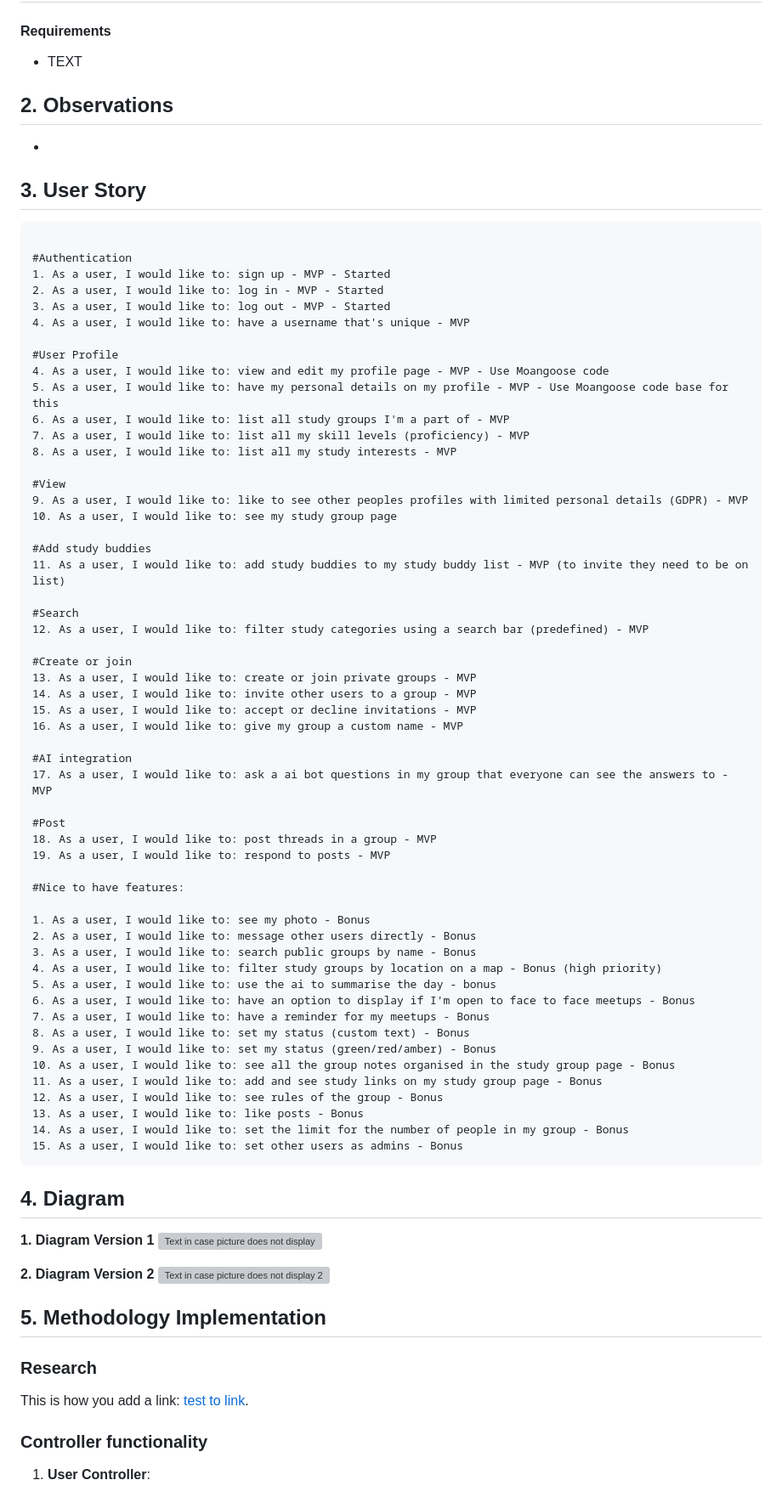
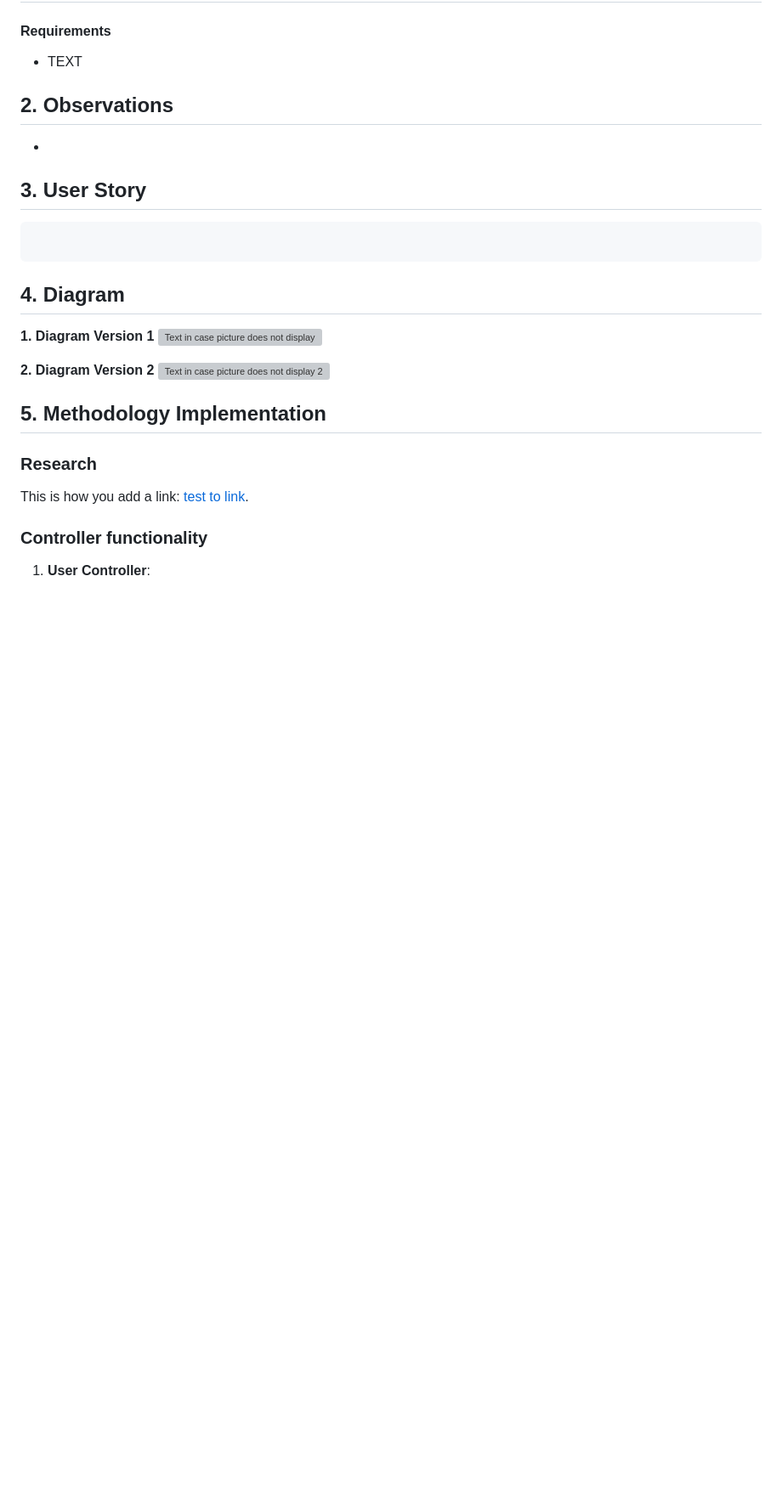
Before and after one commit to oanapintoiu/Study_buddy_op, a Markdown page: README.md, the part around the change. Shown: that part at 85% size. GitHub-like rendering; blank space fills up the shorter version; grey boxes are pictures that could not be loaded.

````diff
--- a/README.md
+++ b/README.md
@@ -62,59 +62,6 @@ The React front end sends HTTP requests to the backend API and receives JSON in
 
 ```
 
-#Authentication
-1. As a user, I would like to: sign up - MVP - Started
-2. As a user, I would like to: log in - MVP - Started
-3. As a user, I would like to: log out - MVP - Started
-4. As a user, I would like to: have a username that's unique - MVP
-
-#User Profile
-4. As a user, I would like to: view and edit my profile page - MVP - Use Moangoose code
-5. As a user, I would like to: have my personal details on my profile - MVP - Use Moangoose code base for this
-6. As a user, I would like to: list all study groups I'm a part of - MVP
-7. As a user, I would like to: list all my skill levels (proficiency) - MVP
-8. As a user, I would like to: list all my study interests - MVP
-
-#View
-9. As a user, I would like to: like to see other peoples profiles with limited personal details (GDPR) - MVP
-10. As a user, I would like to: see my study group page
-
-#Add study buddies
-11. As a user, I would like to: add study buddies to my study buddy list - MVP (to invite they need to be on list)
-
-#Search
-12. As a user, I would like to: filter study categories using a search bar (predefined) - MVP
-
-#Create or join
-13. As a user, I would like to: create or join private groups - MVP
-14. As a user, I would like to: invite other users to a group - MVP
-15. As a user, I would like to: accept or decline invitations - MVP
-16. As a user, I would like to: give my group a custom name - MVP
-
-#AI integration
-17. As a user, I would like to: ask a ai bot questions in my group that everyone can see the answers to - MVP
-
-#Post
-18. As a user, I would like to: post threads in a group - MVP
-19. As a user, I would like to: respond to posts - MVP
-
-#Nice to have features:
-
-1. As a user, I would like to: see my photo - Bonus
-2. As a user, I would like to: message other users directly - Bonus
-3. As a user, I would like to: search public groups by name - Bonus
-4. As a user, I would like to: filter study groups by location on a map - Bonus (high priority)
-5. As a user, I would like to: use the ai to summarise the day - bonus
-6. As a user, I would like to: have an option to display if I'm open to face to face meetups - Bonus
-7. As a user, I would like to: have a reminder for my meetups - Bonus
-8. As a user, I would like to: set my status (custom text) - Bonus
-9. As a user, I would like to: set my status (green/red/amber) - Bonus
-10. As a user, I would like to: see all the group notes organised in the study group page - Bonus
-11. As a user, I would like to: add and see study links on my study group page - Bonus
-12. As a user, I would like to: see rules of the group - Bonus
-13. As a user, I would like to: like posts - Bonus
-14. As a user, I would like to: set the limit for the number of people in my group - Bonus
-15. As a user, I would like to: set other users as admins - Bonus
 ```
 
 ## 4. Diagram
````
